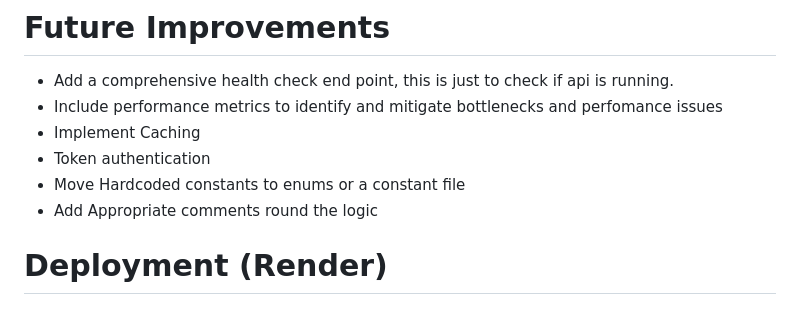
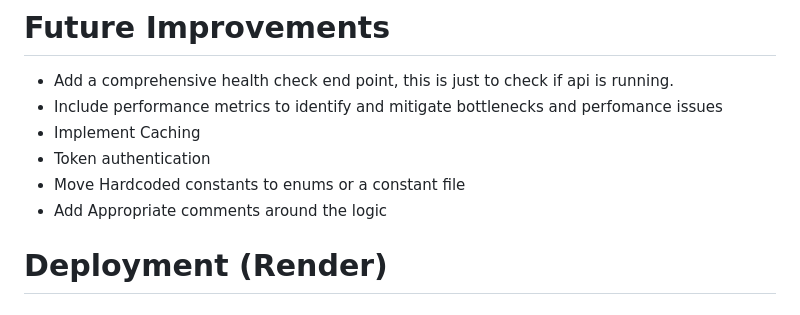
Before and after one commit to RSankar-dev/technical-assessment-order-status-api, a Markdown page: OrderStatusHub/README.md, the part around the change. Drawn GitHub-style.

```diff
--- a/OrderStatusHub/README.md
+++ b/OrderStatusHub/README.md
@@ -213,7 +213,7 @@ dotnet test
   - Implement Caching
   - Token authentication
   - Move Hardcoded constants to enums or a constant file
-  - Add Appropriate comments round the logic
+  - Add Appropriate comments around the logic
 
 # Deployment (Render)
 
```
